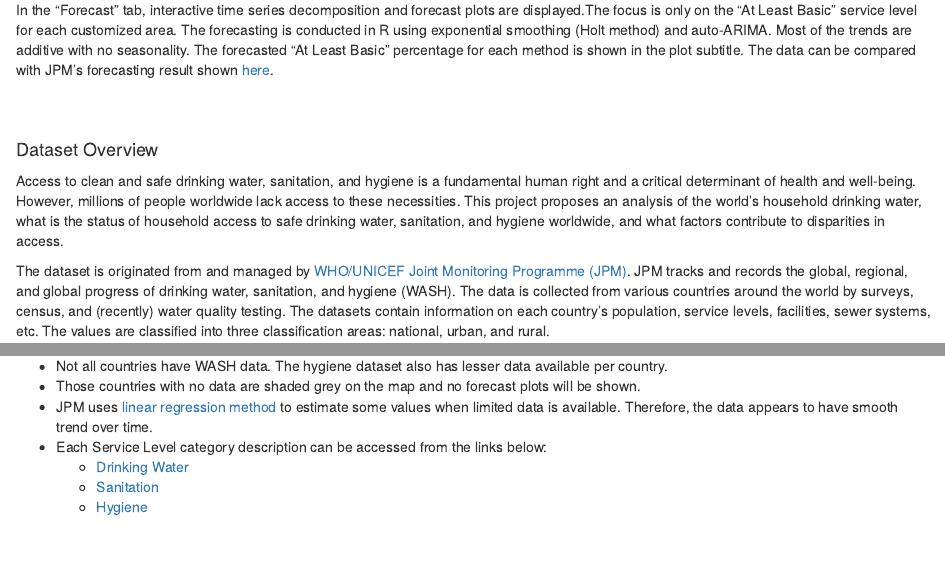
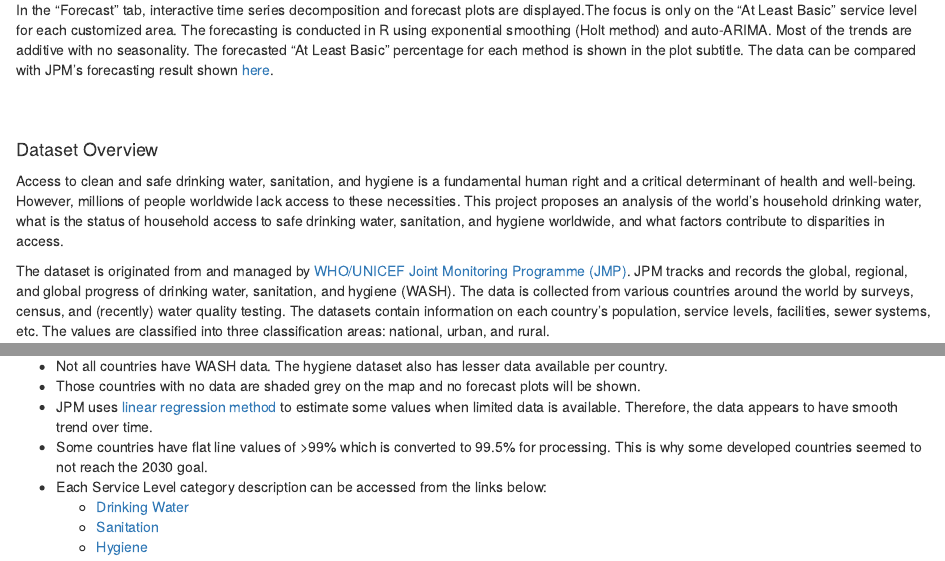
Before and after one commit to TomTomoki/DrinkingWater-Sanitation-Hygiene-Visualization, an R Markdown document (shinyApp/www/datasets/About.Rmd): the page in a window 1100 px wide, from 430 px down, and a second part further down, joined at a grey line. Rendered offline with R 4.5, knitr and Pandoc, with nearby package versions.

Commit message:
update typo and About details

```diff
--- a/shinyApp/www/datasets/About.Rmd
+++ b/shinyApp/www/datasets/About.Rmd
@@ -28,7 +28,7 @@ In the "Forecast" tab, interactive time series decomposition and forecast plots
 
 Access to clean and safe drinking water, sanitation, and hygiene is a fundamental human right and a critical determinant of health and well-being. However, millions of people worldwide lack access to these necessities. This project proposes an analysis of the world's household drinking water, what is the status of household access to safe drinking water, sanitation, and hygiene worldwide, and what factors contribute to disparities in access.
 
-The dataset is originated from and managed by [WHO/UNICEF Joint Monitoring Programme (JPM)](https://washdata.org/data/downloads#WLD). JPM tracks and records the global, regional, and global progress of drinking water, sanitation, and hygiene (WASH). The data is collected from various countries around the world by surveys, census, and (recently) water quality testing. The datasets contain information on each country's population, service levels, facilities, sewer systems, etc. The values are classified into three classification areas: national, urban, and rural.
+The dataset is originated from and managed by [WHO/UNICEF Joint Monitoring Programme (JMP)](https://washdata.org/data/downloads#WLD). JPM tracks and records the global, regional, and global progress of drinking water, sanitation, and hygiene (WASH). The data is collected from various countries around the world by surveys, census, and (recently) water quality testing. The datasets contain information on each country's population, service levels, facilities, sewer systems, etc. The values are classified into three classification areas: national, urban, and rural.
 
 This project proposes a comprehensive analysis of world household drinking water, sanitation, and hygiene. The study utilizes a mixed-methods approach, which provides an understanding of the status of access to these necessities worldwide and identifies gaps, challenges, and opportunities for improvement to achieve higher global health standards. The visualization helps to track whether JPM's 2030 vision of "universal access to basic services" will be achieved promptly [(details here)](https://sdgs.un.org/goals/goal6).
 
@@ -40,6 +40,7 @@ This project proposes a comprehensive analysis of world household drinking water
 * Not all countries have WASH data. The hygiene dataset also has lesser data available per country.
 * Those countries with no data are shaded grey on the map and no forecast plots will be shown.
 * JPM uses [linear regression method](https://washdata.org/monitoring/methods/estimation-methods) to estimate some values when limited data is available. Therefore, the data appears to have smooth trend over time.
+* Some countries have flat line values of >99% which is converted to 99.5% for processing. This is why some developed countries seemed to not reach the 2030 goal.
 * Each Service Level category description can be accessed from the links below:
   + [Drinking Water](https://washdata.org/monitoring/drinking-water)
   + [Sanitation](https://washdata.org/monitoring/sanitation)
```
Also changed, not shown: shinyApp/ui.R (+2 -2 lines).
